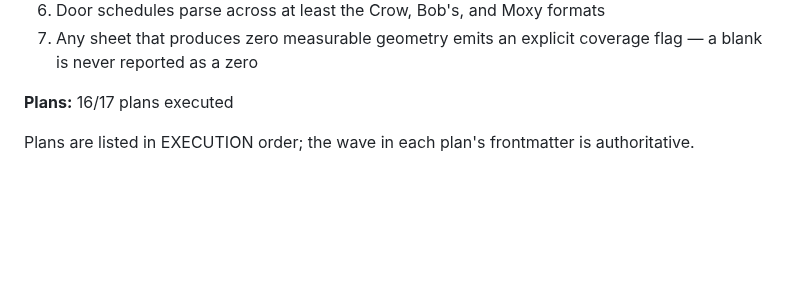
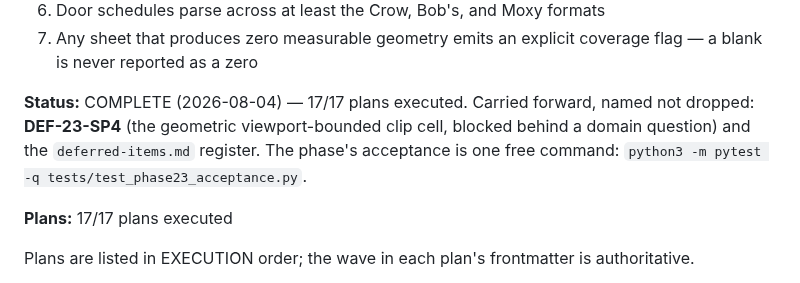
Before and after one commit to Zaman152/Bobby-Tailor-Automation-2.0, a Markdown page: .planning/ROADMAP.md, the part around one of its changes. GitHub-like rendering; blank space fills up the shorter version.

```diff
--- a/.planning/ROADMAP.md
+++ b/.planning/ROADMAP.md
@@ -978,7 +978,12 @@ Plans:
 6. Door schedules parse across at least the Crow, Bob's, and Moxy formats
 7. Any sheet that produces zero measurable geometry emits an explicit coverage flag — a blank is never reported as a zero
 
-**Plans:** 16/17 plans executed
+**Status:** COMPLETE (2026-08-04) — 17/17 plans executed. Carried forward, named not dropped:
+**DEF-23-SP4** (the geometric viewport-bounded clip cell, blocked behind a domain question) and the
+`deferred-items.md` register. The phase's acceptance is one free command:
+`python3 -m pytest -q tests/test_phase23_acceptance.py`.
+
+**Plans:** 17/17 plans executed
 
 Plans are listed in EXECUTION order; the wave in each plan's frontmatter is authoritative.
 
```
Also changed, not shown: other parts of .planning/ROADMAP.md (+1 -1 lines), .planning/STATE.md (+27 -14 lines), 1 other file.
